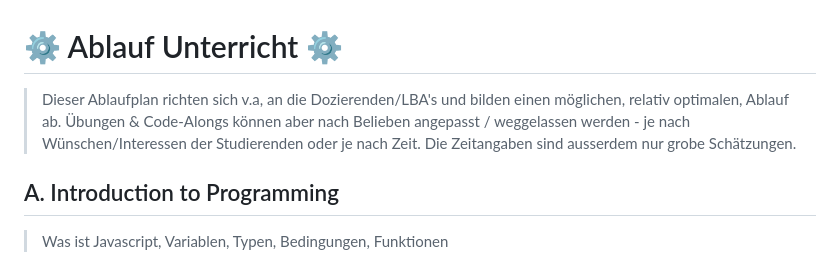
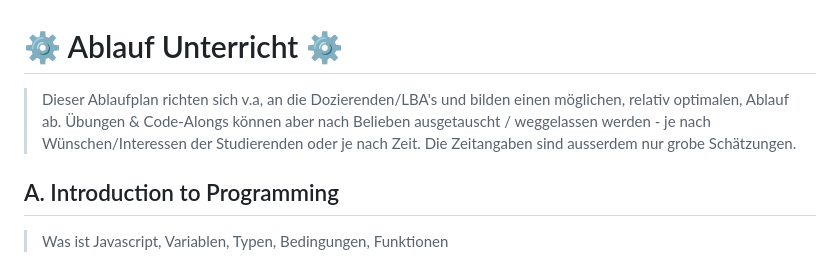
Before and after one commit to Interaktive-Medien/2026_im2_javascript, a Markdown page: ABLAUF.md, the part around the change. GitHub-like rendering.

```diff
--- a/ABLAUF.md
+++ b/ABLAUF.md
@@ -1,6 +1,6 @@
 # ⚙️ Ablauf Unterricht ⚙️
 
-> Dieser Ablaufplan richten sich v.a, an die Dozierenden/LBA's und bilden einen möglichen, relativ optimalen, Ablauf ab. Übungen & Code-Alongs können aber nach Belieben angepasst / weggelassen werden - je nach Wünschen/Interessen der Studierenden oder je nach Zeit. Die Zeitangaben sind ausserdem nur grobe Schätzungen.
+> Dieser Ablaufplan richten sich v.a, an die Dozierenden/LBA's und bilden einen möglichen, relativ optimalen, Ablauf ab. Übungen & Code-Alongs können aber nach Belieben ausgetauscht / weggelassen werden - je nach Wünschen/Interessen der Studierenden oder je nach Zeit. Die Zeitangaben sind ausserdem nur grobe Schätzungen.
 
 ## A. Introduction to Programming
 > Was ist Javascript, Variablen, Typen, Bedingungen, Funktionen
```
Also changed, not shown: README.md (+1 -1 lines).
